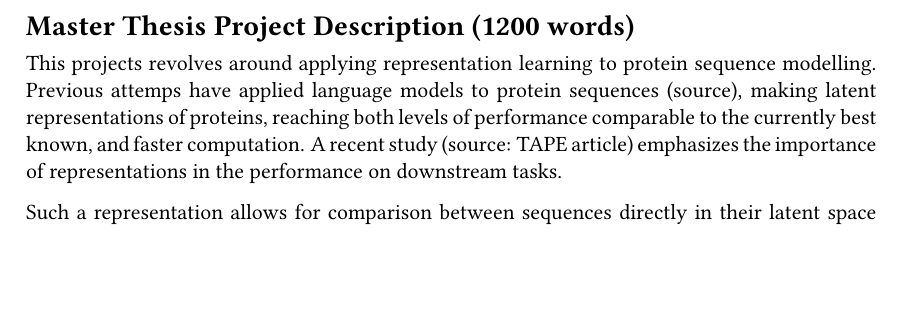
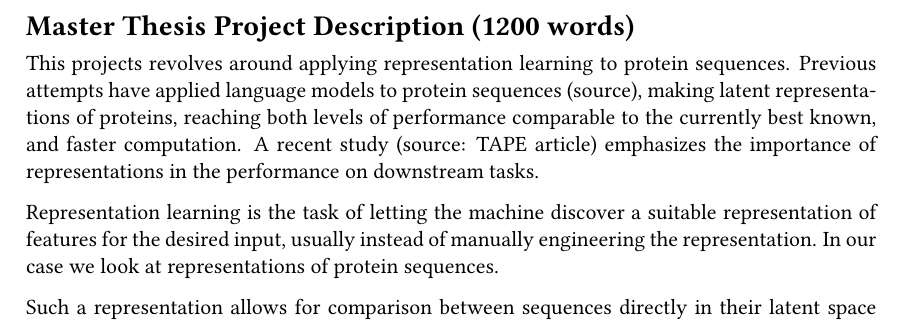
Before and after one commit to leetemil/thesis, a LaTeX thesis (project_description/main.tex): part of the page, cut so that both start at the same text, the shorter picture padded with empty space. Compiled offline with pdfLaTeX.

Commit message:
Updates from Overleaf

```diff
--- a/project_description/main.tex
+++ b/project_description/main.tex
@@ -80,7 +80,9 @@
 \begin{document}
 
 \section*{Master Thesis Project Description (1200 words)}
-This projects revolves around applying representation learning to protein sequence modelling. Previous attemps have applied language models to protein sequences (source), making latent representations of proteins, reaching both levels of performance comparable to the currently best known, and faster computation. A recent study (source: TAPE article) emphasizes the importance of representations in the performance on downstream tasks.
+This projects revolves around applying representation learning to protein sequences. Previous attempts have applied language models to protein sequences (source), making latent representations of proteins, reaching both levels of performance comparable to the currently best known, and faster computation. A recent study (source: TAPE article) emphasizes the importance of representations in the performance on downstream tasks.
+
+Representation learning is the task of letting the machine discover a suitable representation of features for the desired input, usually instead of manually engineering the representation. In our case we look at representations of protein sequences.
 
 Such a representation allows for comparison between sequences directly in their latent space representation, instead of current similarity measures, such as pairwise sequence alignments (?). Thus a good representation of protein sequences is important.
 
```
Also changed, not shown: project_description/main.tex (2 more changed lines).
